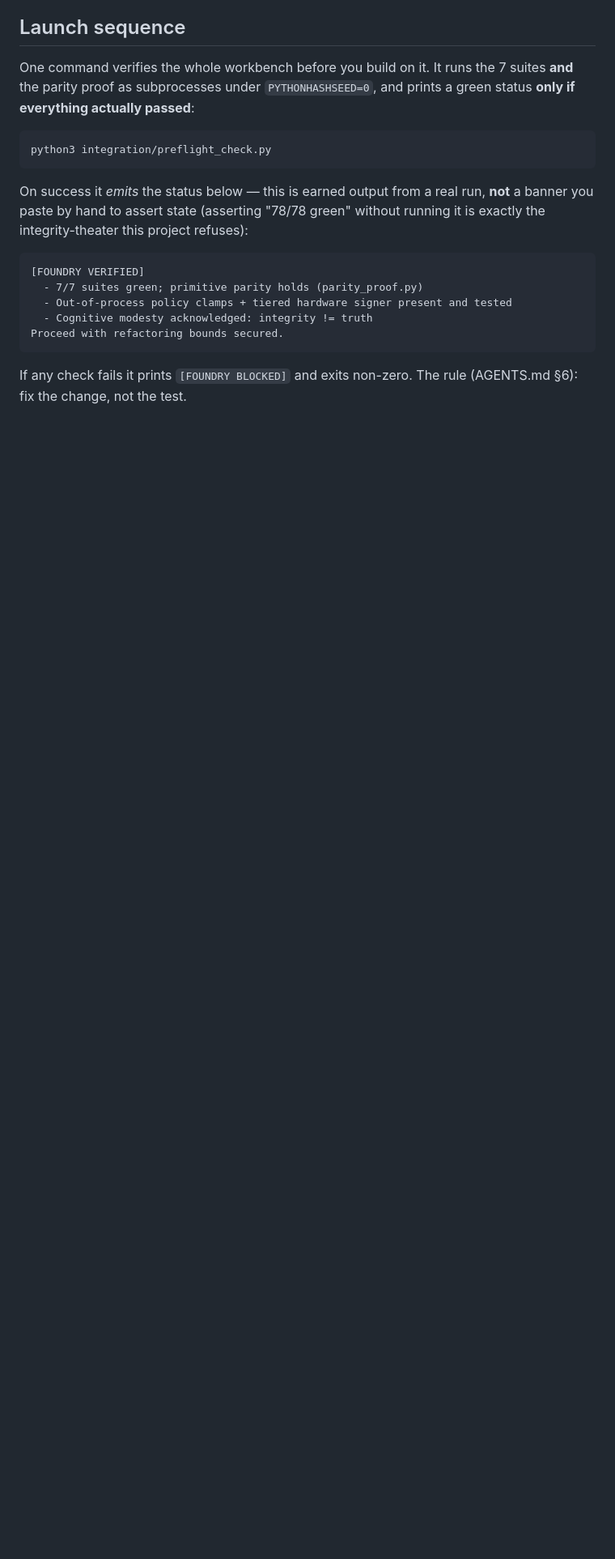
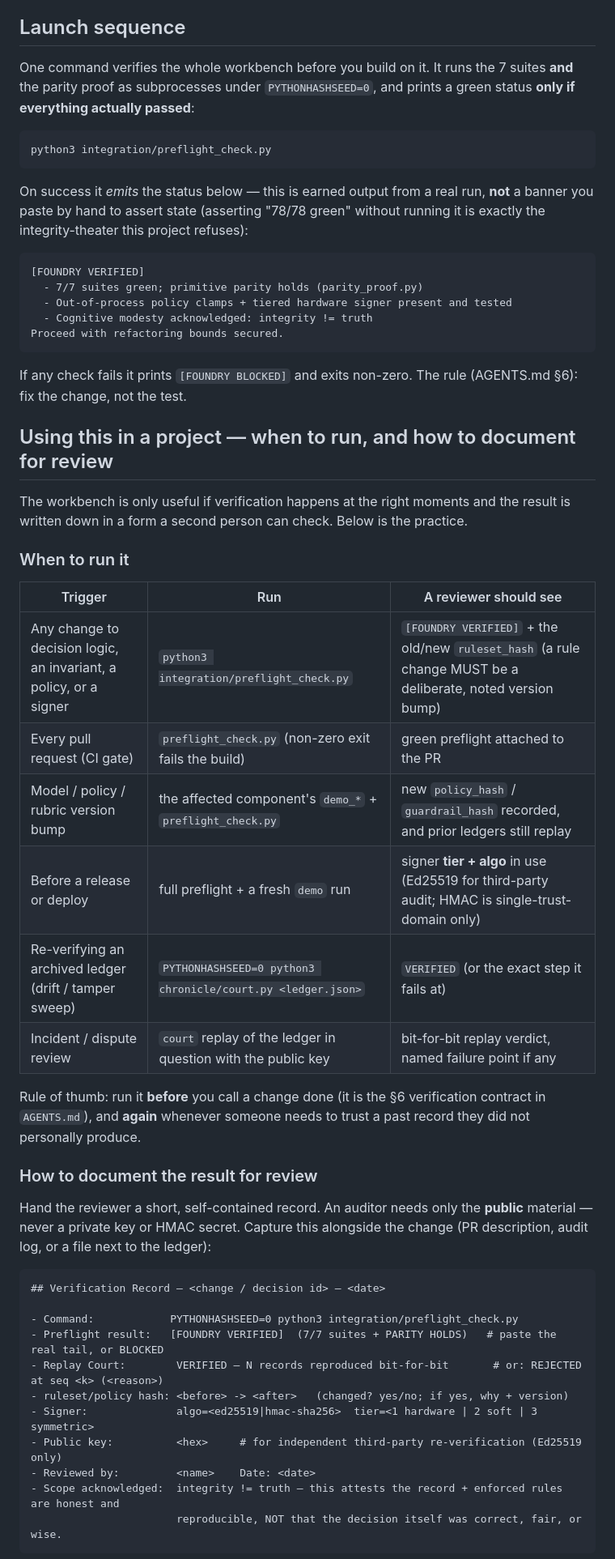
Before and after one commit to Dedoc-9/Dentatus, a Markdown page: README.md, the part around one of its changes. Shown at 81% size. Drawn GitHub-style; blank space fills up the shorter version.

Commit message:
README: add 'using this in a project' guide — run triggers, verification-record template, reviewer rejection criteria

````diff
--- a/README.md
+++ b/README.md
@@ -114,3 +114,42 @@ Proceed with refactoring bounds secured.
 If any check fails it prints `[FOUNDRY BLOCKED]` and exits non-zero. The rule (AGENTS.md §6): fix the
 change, not the test.
 
+## Using this in a project — when to run, and how to document for review
+
+The workbench is only useful if verification happens at the right moments and the result is written down
+in a form a second person can check. Below is the practice.
+
+### When to run it
+
+| Trigger | Run | A reviewer should see |
+|---|---|---|
+| Any change to decision logic, an invariant, a policy, or a signer | `python3 integration/preflight_check.py` | `[FOUNDRY VERIFIED]` + the old/new `ruleset_hash` (a rule change MUST be a deliberate, noted version bump) |
+| Every pull request (CI gate) | `preflight_check.py` (non-zero exit fails the build) | green preflight attached to the PR |
+| Model / policy / rubric version bump | the affected component's `demo_*` + `preflight_check.py` | new `policy_hash` / `guardrail_hash` recorded, and prior ledgers still replay |
+| Before a release or deploy | full preflight + a fresh `demo` run | signer **tier + algo** in use (Ed25519 for third-party audit; HMAC is single-trust-domain only) |
+| Re-verifying an archived ledger (drift / tamper sweep) | `PYTHONHASHSEED=0 python3 chronicle/court.py <ledger.json>` | `VERIFIED` (or the exact step it fails at) |
+| Incident / dispute review | `court` replay of the ledger in question with the public key | bit-for-bit replay verdict, named failure point if any |
+
+Rule of thumb: run it **before** you call a change done (it is the §6 verification contract in `AGENTS.md`),
+and **again** whenever someone needs to trust a past record they did not personally produce.
+
+### How to document the result for review
+
+Hand the reviewer a short, self-contained record. An auditor needs only the **public** material — never a
+private key or HMAC secret. Capture this alongside the change (PR description, audit log, or a file next to
+the ledger):
+
+```markdown
+## Verification Record — <change / decision id> — <date>
+
+- Command:            PYTHONHASHSEED=0 python3 integration/preflight_check.py
+- Preflight result:   [FOUNDRY VERIFIED]  (7/7 suites + PARITY HOLDS)   # paste the real tail, or BLOCKED
+- Replay Court:        VERIFIED — N records reproduced bit-for-bit       # or: REJECTED at seq <k> (<reason>)
+- ruleset/policy hash: <before> -> <after>   (changed? yes/no; if yes, why + version)
+- Signer:              algo=<ed25519|hmac-sha256>  tier=<1 hardware | 2 soft | 3 symmetric>
+- Public key:          <hex>     # for independent third-party re-verification (Ed25519 only)
+- Reviewed by:         <name>    Date: <date>
+- Scope acknowledged:  integrity != truth — this attests the record + enforced rules are honest and
+                       reproducible, NOT that the decision itself was correct, fair, or wise.
+```
+
````
Also changed, not shown: other parts of README.md (+15 -0 lines).
